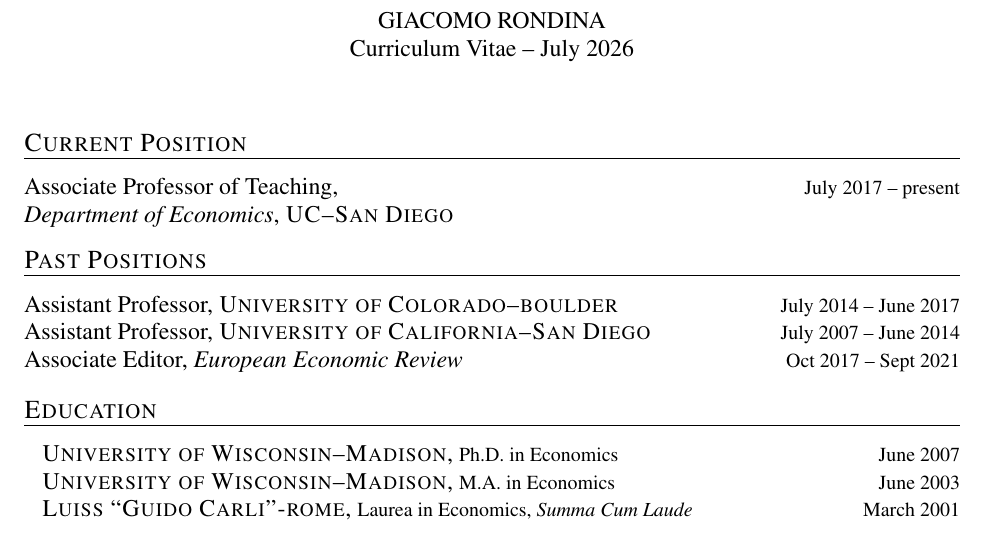
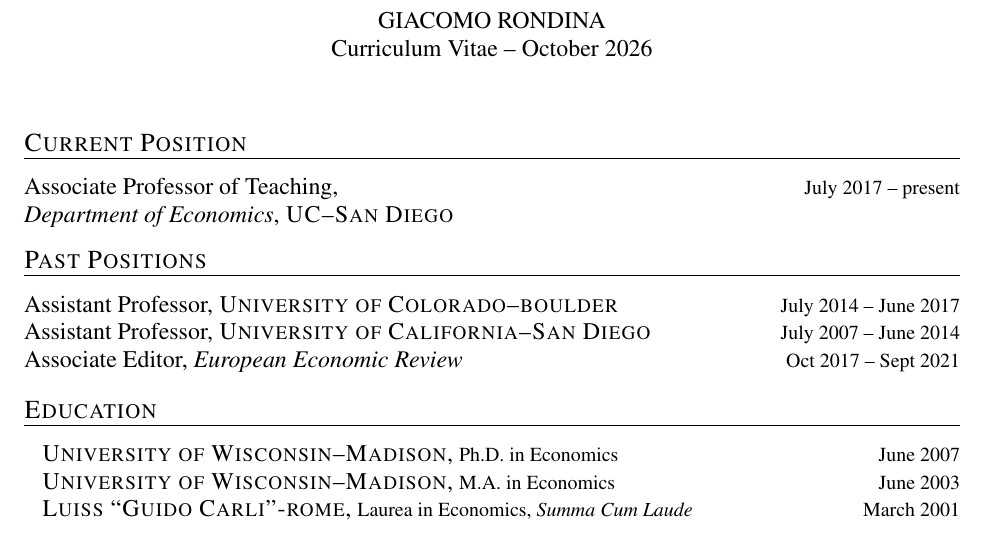
Before and after one commit to grondinaucsd/grondinaucsd.github.io, a LaTeX CV (cv/RondinaCV.tex): part of page 1 of 8, cut so that both start at the same text. Compiled offline with pdfLaTeX.

Commit message:
Update CV heading and PDF title to October 2026

```diff
--- a/cv/RondinaCV.tex
+++ b/cv/RondinaCV.tex
@@ -14,7 +14,7 @@
 \usepackage{fancyhdr}
 \usepackage{needspace}
 \usepackage[hidelinks]{hyperref}
-\hypersetup{pdftitle={Giacomo Rondina -- Curriculum Vitae -- July 2026},
+\hypersetup{pdftitle={Giacomo Rondina -- Curriculum Vitae -- October 2026},
             pdfauthor={Giacomo Rondina},pdfsubject={Curriculum Vitae}}
 
 % ---------- Layout controls ----------
@@ -79,7 +79,7 @@
 \fontsize{12}{13.8}\selectfont
 \begin{center}
 GIACOMO RONDINA\\
-Curriculum Vitae -- July 2026
+Curriculum Vitae -- October 2026
 \end{center}
 \vspace{20pt}
 
```
Also changed, not shown: cv/RondinaCV.tex (2 more changed lines).
